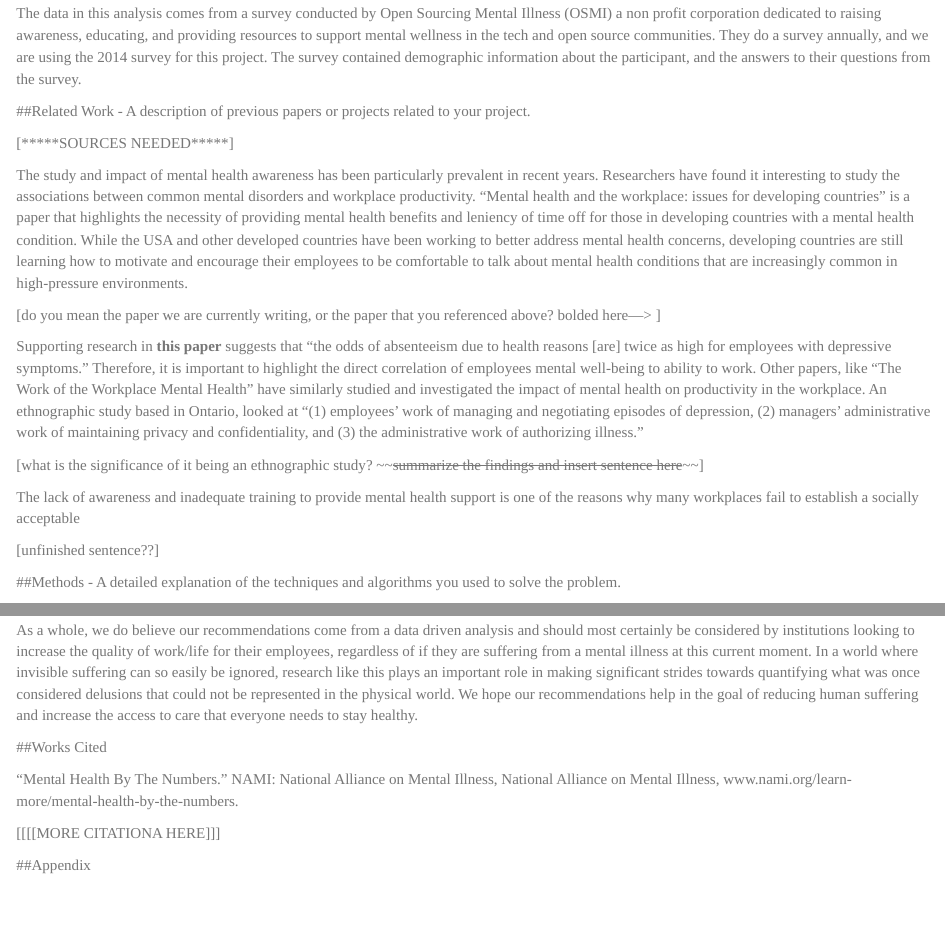
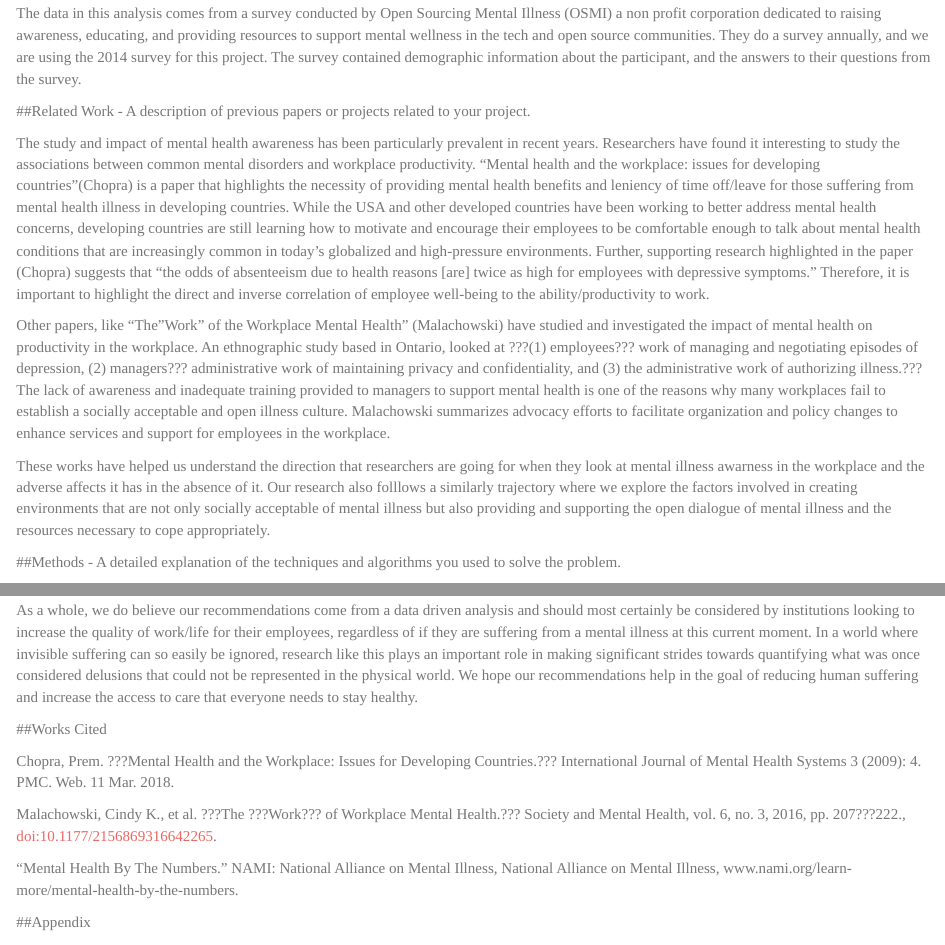
Before and after one commit to anushreeshuk/info370-finalproject, an R Markdown document (final_paper.Rmd): the page in a window 1100 px wide, from 560 px down, and a second part further down, joined at a grey line. Rendered offline with R 4.5, knitr and Pandoc, with nearby package versions.

Commit message:
added changes to related work

```diff
--- a/final_paper.Rmd
+++ b/final_paper.Rmd
@@ -30,43 +30,11 @@
 
 ##Related Work - A description of previous papers or projects related to your project.
 
+The study and impact of mental health awareness has been particularly prevalent in recent years. Researchers have found it interesting to study the associations between common mental disorders and workplace productivity. "Mental health and the workplace: issues for developing countries"(Chopra) is a paper that highlights the necessity of providing mental health benefits and leniency of time off/leave for those suffering from mental health illness in developing countries. While the USA and other developed countries have been working to better address mental health concerns, developing countries are still learning how to motivate and encourage their employees to be comfortable enough to talk about mental health conditions that are increasingly common in today's globalized and high-pressure environments. Further, supporting research highlighted in the paper (Chopra) suggests that "the odds of absenteeism due to health reasons [are] twice as high for employees with depressive symptoms." Therefore, it is important to highlight the direct and inverse correlation of employee well-being to the ability/productivity to work.
 
+Other papers, like "The "Work" of the Workplace Mental Health" (Malachowski) have studied and investigated the impact of mental health on productivity in the workplace. An ethnographic study based in Ontario, looked at ???(1) employees??? work of managing and negotiating episodes of depression, (2) managers??? administrative work of maintaining privacy and confidentiality, and (3) the administrative work of authorizing illness.??? The lack of awareness and inadequate training provided to managers to support mental health is one of the reasons why many workplaces fail to establish a socially acceptable and open illness culture. Malachowski summarizes advocacy efforts to facilitate organization and policy changes to enhance services and support for employees in the workplace.
 
-
-
-[*****SOURCES NEEDED*****]
-
-
-
-
-
-
-The study and impact of mental health awareness has been particularly prevalent in recent years. Researchers have found it interesting to study the associations between common mental disorders and workplace productivity. “Mental health and the workplace: issues for developing countries” is a paper that highlights the necessity of providing mental health benefits and leniency of time off for those in developing countries with a mental health condition. While the USA and other developed countries have been working to better address mental health concerns, developing countries are still learning how to motivate and encourage their employees to be comfortable to talk about mental health conditions that are increasingly common in high-pressure environments.
-
-
-
-
-[do you mean the paper we are currently writing, or the paper that you referenced above? bolded here---> ]
-
-
-
-
-Supporting research in **this paper** suggests that “the odds of absenteeism due to health reasons [are] twice as high for employees with depressive symptoms.” Therefore, it is important to highlight the direct correlation of employees mental well-being to ability to work. Other papers, like “The Work of the Workplace Mental Health” have similarly studied and investigated the impact of mental health on productivity in the workplace. An ethnographic study based in Ontario, looked at “(1) employees’ work of managing and negotiating episodes of depression, (2) managers’ administrative work of maintaining privacy and confidentiality, and (3) the administrative work of authorizing illness.”
-
-
-
-[what is the significance of it being an ethnographic study? ~~~~summarize the findings and insert sentence here~~~~]
-
-
-
-The lack of awareness and inadequate training to provide mental health support is one of the reasons why many workplaces fail to establish a socially acceptable
-
-
-
-
-[unfinished sentence??]
-
-
+These works have helped us understand the direction that researchers are going for when they look at mental illness awarness in the workplace and the adverse affects it has in the absence of it. Our research also folllows a similarly trajectory where we explore the factors involved in creating environments that are not only socially acceptable of mental illness but also providing and supporting the open dialogue of mental illness and the resources necessary to cope appropriately.
 
 ##Methods - A detailed explanation of the techniques and algorithms you used to solve the problem.
 
@@ -127,9 +95,12 @@
 
 ##Works Cited
 
-“Mental Health By The Numbers.” NAMI: National Alliance on Mental Illness, National Alliance on Mental Illness, www.nami.org/learn-more/mental-health-by-the-numbers.
+Chopra, Prem. ???Mental Health and the Workplace: Issues for Developing Countries.??? International Journal of Mental Health Systems 3 (2009): 4. PMC. Web. 11 Mar. 2018.
 
-[[[[MORE CITATIONA HERE]]]
+Malachowski, Cindy K., et al. ???The ???Work??? of Workplace Mental Health.??? Society and Mental Health, vol. 6, no. 3, 2016, pp. 207???222., doi:10.1177/2156869316642265.
+
+"Mental Health By The Numbers." NAMI: National Alliance on Mental Illness, National Alliance on Mental Illness, www.nami.org/learn-more/mental-health-by-the-numbers.
+
 
 ##Appendix
 
```
Also changed, not shown: 2 other files.
